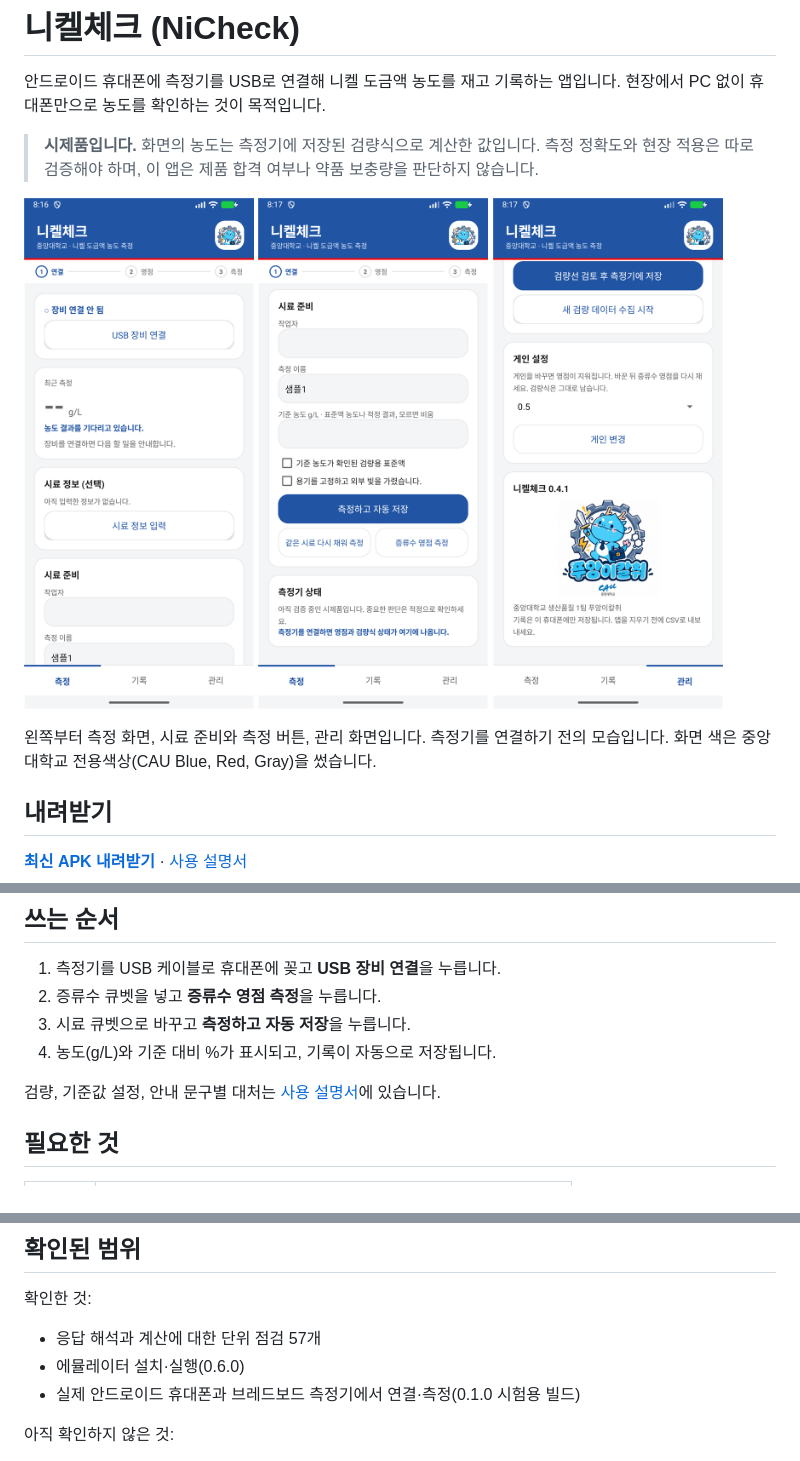
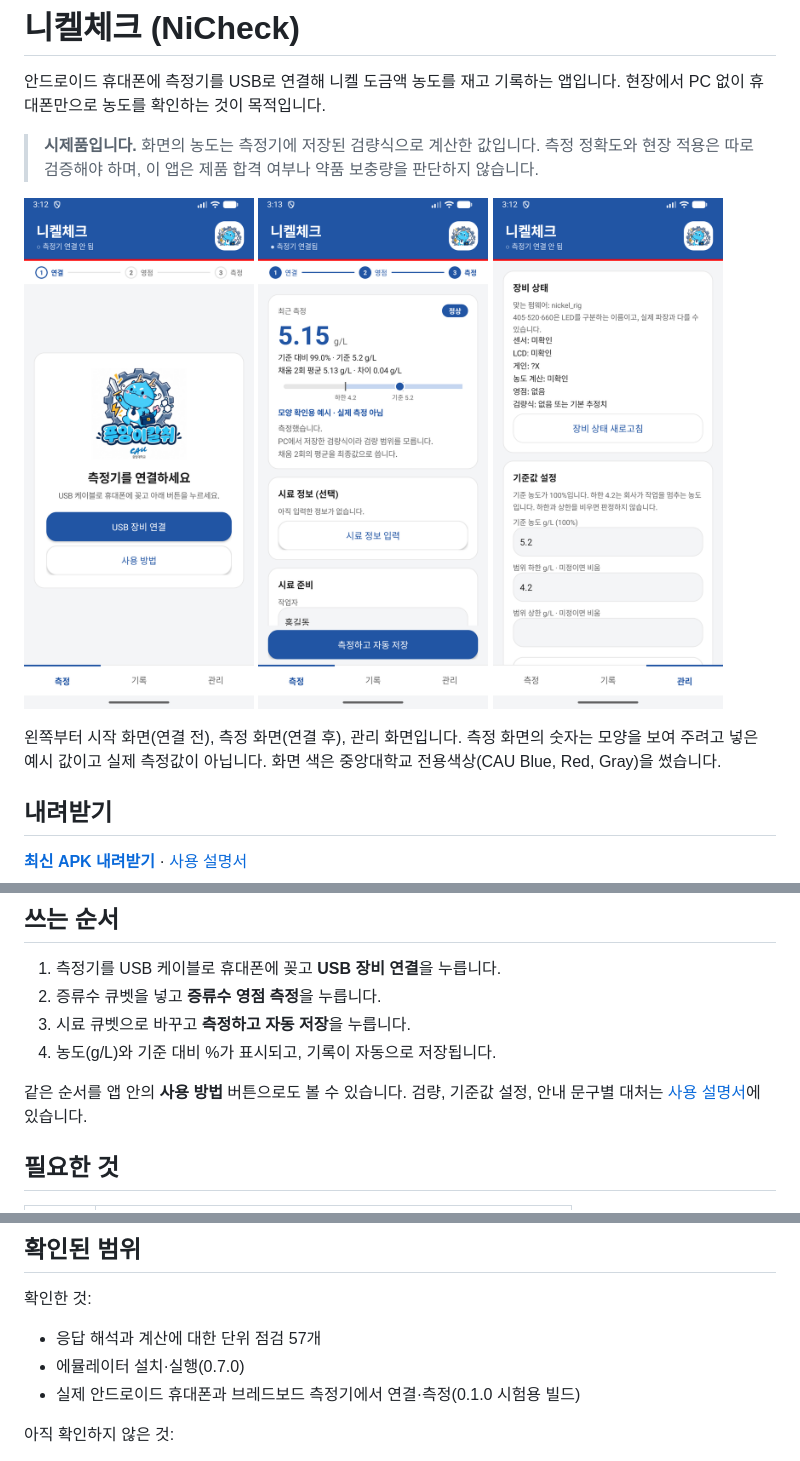
Before and after one commit to parkmse/nicheck-android, a Markdown page: README.md, 3 parts joined by grey strips. GitHub-like rendering; pictures changed too: docs/images/screen_admin.png, docs/images/screen_measure.png, docs/images/screen_prepare.png (deleted).

```diff
--- a/README.md
+++ b/README.md
@@ -5,12 +5,12 @@
 > **시제품입니다.** 화면의 농도는 측정기에 저장된 검량식으로 계산한 값입니다. 측정 정확도와 현장 적용은 따로 검증해야 하며, 이 앱은 제품 합격 여부나 약품 보충량을 판단하지 않습니다.
 
 <p>
+  <img src="docs/images/screen_start.png" width="230" alt="시작 화면">
   <img src="docs/images/screen_measure.png" width="230" alt="측정 화면">
-  <img src="docs/images/screen_prepare.png" width="230" alt="시료 준비와 측정 버튼">
   <img src="docs/images/screen_admin.png" width="230" alt="관리 화면">
 </p>
 
-왼쪽부터 측정 화면, 시료 준비와 측정 버튼, 관리 화면입니다. 측정기를 연결하기 전의 모습입니다. 화면 색은 중앙대학교 전용색상(CAU Blue, Red, Gray)을 썼습니다.
+왼쪽부터 시작 화면(연결 전), 측정 화면(연결 후), 관리 화면입니다. 측정 화면의 숫자는 모양을 보여 주려고 넣은 예시 값이고 실제 측정값이 아닙니다. 화면 색은 중앙대학교 전용색상(CAU Blue, Red, Gray)을 썼습니다.
 
 ## 내려받기
 
@@ -25,7 +25,7 @@
 3. 시료 큐벳으로 바꾸고 **측정하고 자동 저장**을 누릅니다.
 4. 농도(g/L)와 기준 대비 %가 표시되고, 기록이 자동으로 저장됩니다.
 
-검량, 기준값 설정, 안내 문구별 대처는 [사용 설명서](docs/UserGuide_KO.md)에 있습니다.
+같은 순서를 앱 안의 **사용 방법** 버튼으로도 볼 수 있습니다. 검량, 기준값 설정, 안내 문구별 대처는 [사용 설명서](docs/UserGuide_KO.md)에 있습니다.
 
 ## 필요한 것
 
@@ -55,7 +56,7 @@
 확인한 것:
 
 - 응답 해석과 계산에 대한 단위 점검 57개
-- 에뮬레이터 설치·실행(0.6.0)
+- 에뮬레이터 설치·실행(0.7.0)
 - 실제 안드로이드 휴대폰과 브레드보드 측정기에서 연결·측정(0.1.0 시험용 빌드)
 
 아직 확인하지 않은 것:
```
Also changed, not shown: other parts of README.md (+2 -1 lines), docs/DevLog_KO.md (+17 -0 lines), docs/UserGuide_KO.md (+4 -3 lines), 2 other files.
